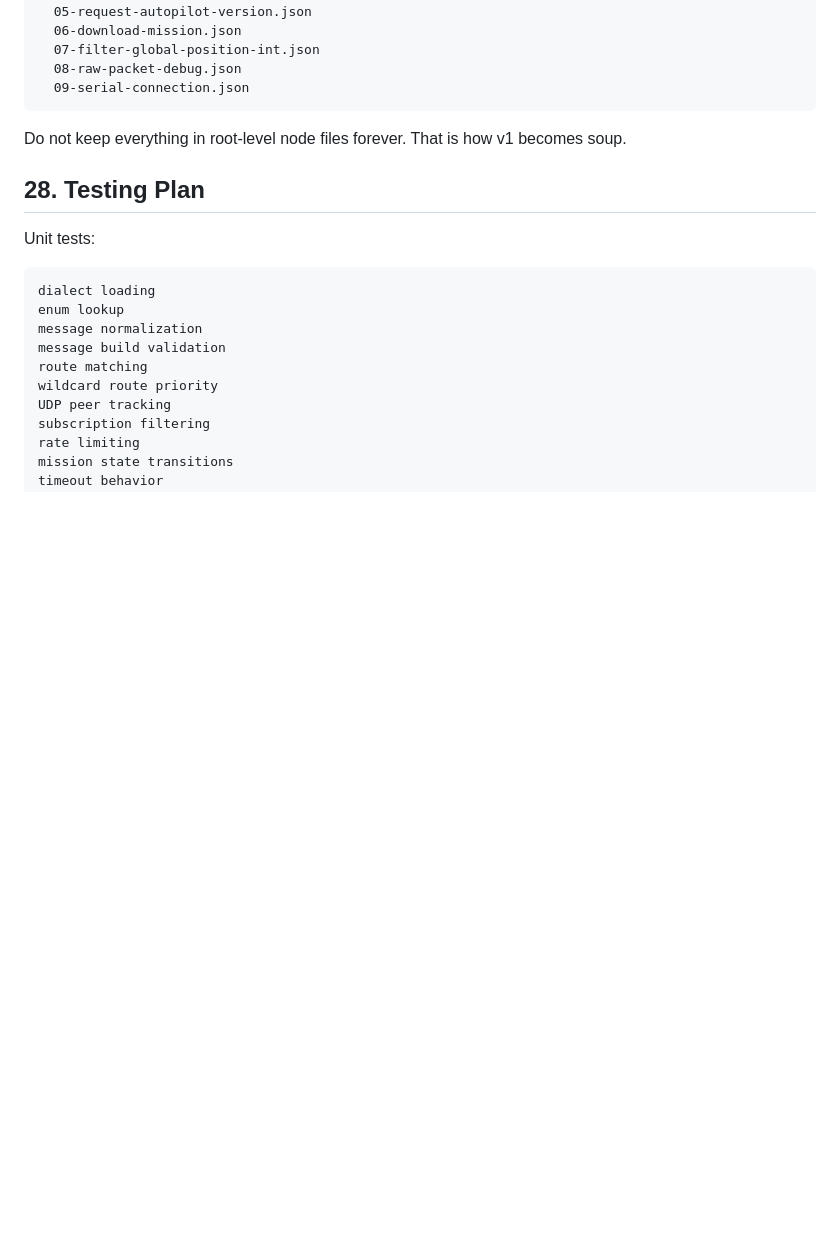
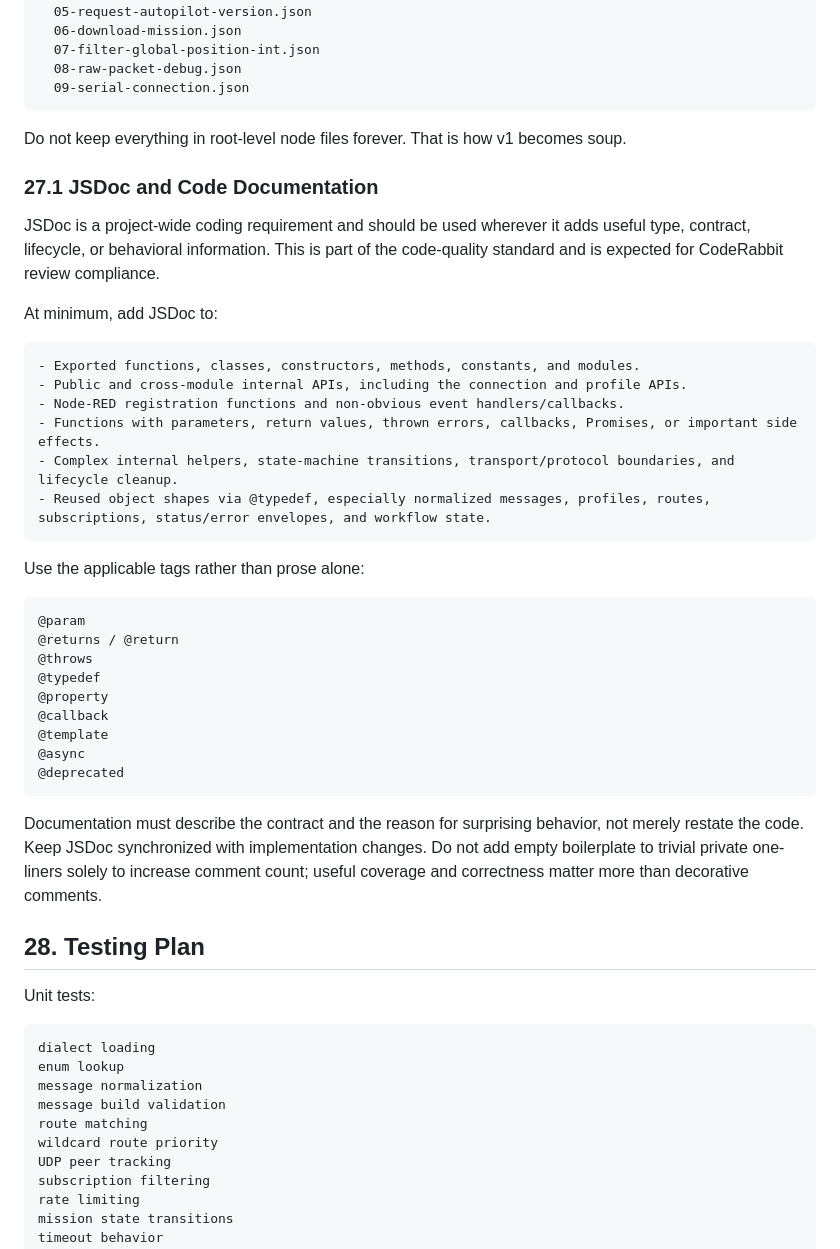
Before and after one commit to cmc0619/node-red-contrib-mavlink-ai, a Markdown page: DESIGN.md, the part around the change. GitHub-like rendering; blank space fills up the shorter version.

Commit message:
docs: define project-wide JSDoc standard

````diff
--- a/DESIGN.md
+++ b/DESIGN.md
@@ -1500,6 +1500,37 @@ examples/
 
 Do not keep everything in root-level node files forever. That is how v1 becomes soup.
 
+### 27.1 JSDoc and Code Documentation
+
+JSDoc is a project-wide coding requirement and should be used wherever it adds useful type, contract, lifecycle, or behavioral information. This is part of the code-quality standard and is expected for CodeRabbit review compliance.
+
+At minimum, add JSDoc to:
+
+```text
+- Exported functions, classes, constructors, methods, constants, and modules.
+- Public and cross-module internal APIs, including the connection and profile APIs.
+- Node-RED registration functions and non-obvious event handlers/callbacks.
+- Functions with parameters, return values, thrown errors, callbacks, Promises, or important side effects.
+- Complex internal helpers, state-machine transitions, transport/protocol boundaries, and lifecycle cleanup.
+- Reused object shapes via @typedef, especially normalized messages, profiles, routes, subscriptions, status/error envelopes, and workflow state.
+```
+
+Use the applicable tags rather than prose alone:
+
+```text
+@param
+@returns / @return
+@throws
+@typedef
+@property
+@callback
+@template
+@async
+@deprecated
+```
+
+Documentation must describe the contract and the reason for surprising behavior, not merely restate the code. Keep JSDoc synchronized with implementation changes. Do not add empty boilerplate to trivial private one-liners solely to increase comment count; useful coverage and correctness matter more than decorative comments.
+
 ## 28. Testing Plan
 
 Unit tests:
````
